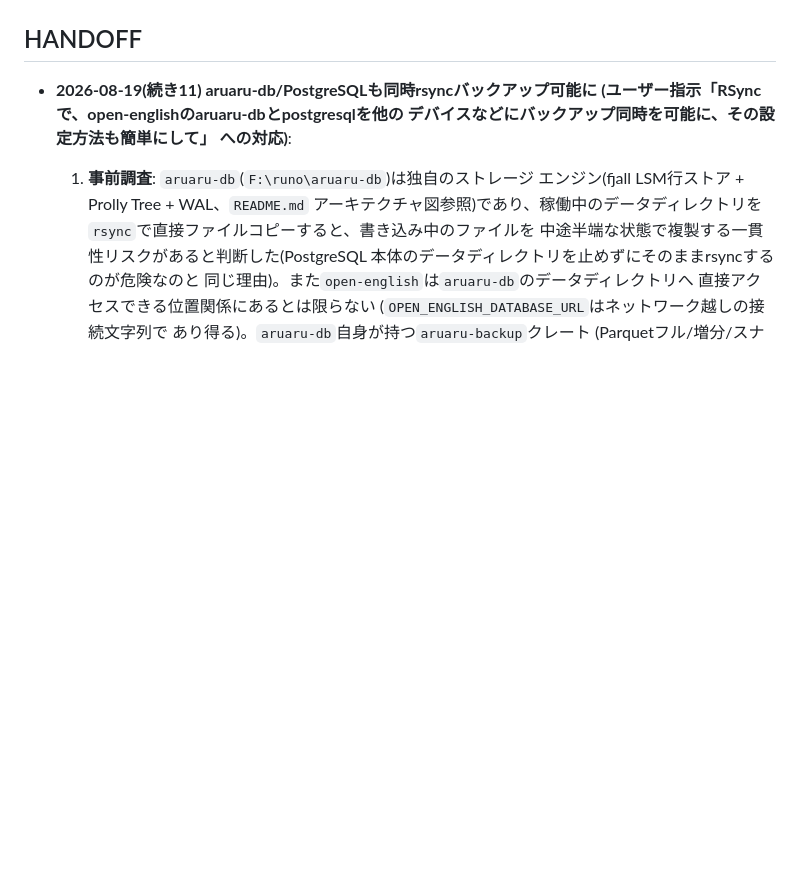
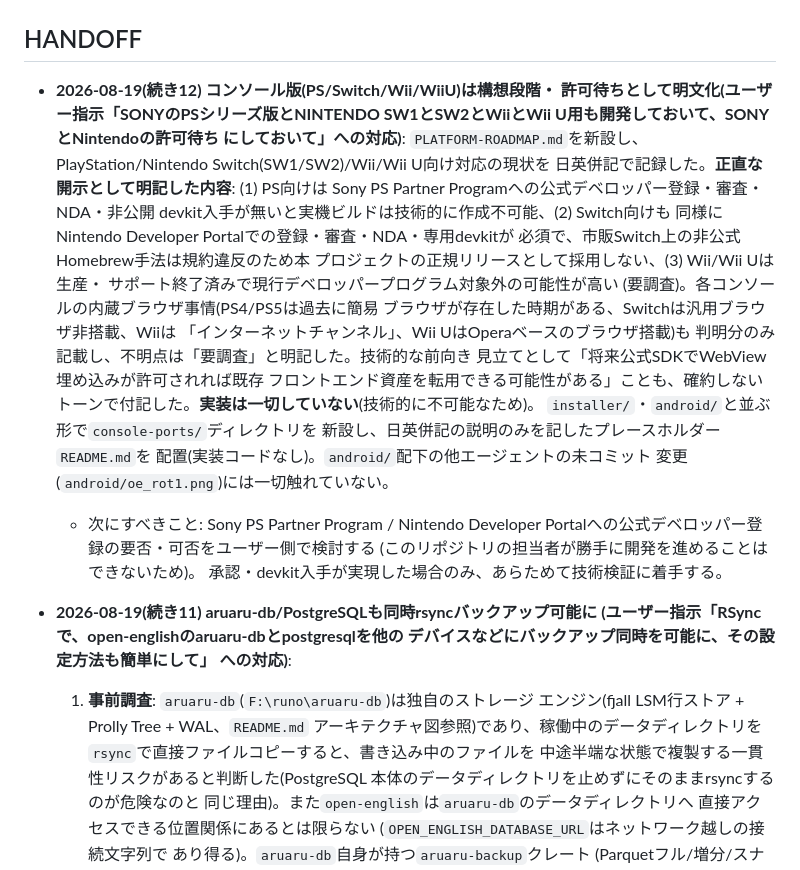
Before and after one commit to aon-co-jp/open-english, a Markdown page: CLAUDE.md, the part around the change. Rendered like a GitHub page; blank space fills up the shorter version.

Commit message:
PS/Switch/Wii/WiiU向け対応を構想段階・許可待ちとして明文化
Sony/Nintendo公式デベロッパー許可(PS Partner Program/Nintendo
Developer Portal)無しには実機ビルドが技術的に作成不可能である旨を
PLATFORM-ROADMAP.mdに日英併記で正直に記録。console-ports/はプレース
ホルダーのみ、実装コードなし。

```diff
--- a/CLAUDE.md
+++ b/CLAUDE.md
@@ -46,6 +46,34 @@ PC・タブレット・スマートフォンで動く英会話学習Webアプリ
 上で、別途スコープを切って着手する。
 
 ## HANDOFF
+
+- **2026-08-19(続き12) コンソール版(PS/Switch/Wii/WiiU)は構想段階・
+  許可待ちとして明文化(ユーザー指示「SONYのPSシリーズ版とNINTENDO
+  SW1とSW2とWiiとWii U用も開発しておいて、SONYとNintendoの許可待ち
+  にしておいて」への対応)**: `PLATFORM-ROADMAP.md`を新設し、
+  PlayStation/Nintendo Switch(SW1/SW2)/Wii/Wii U向け対応の現状を
+  日英併記で記録した。**正直な開示として明記した内容**: (1) PS向けは
+  Sony PS Partner Programへの公式デベロッパー登録・審査・NDA・非公開
+  devkit入手が無いと実機ビルドは技術的に作成不可能、(2) Switch向けも
+  同様にNintendo Developer Portalでの登録・審査・NDA・専用devkitが
+  必須で、市販Switch上の非公式Homebrew手法は規約違反のため本
+  プロジェクトの正規リリースとして採用しない、(3) Wii/Wii Uは生産・
+  サポート終了済みで現行デベロッパープログラム対象外の可能性が高い
+  (要調査)。各コンソールの内蔵ブラウザ事情(PS4/PS5は過去に簡易
+  ブラウザが存在した時期がある、Switchは汎用ブラウザ非搭載、Wiiは
+  「インターネットチャンネル」、Wii UはOperaベースのブラウザ搭載)も
+  判明分のみ記載し、不明点は「要調査」と明記した。技術的な前向き
+  見立てとして「将来公式SDKでWebView埋め込みが許可されれば既存
+  フロントエンド資産を転用できる可能性がある」ことも、確約しない
+  トーンで付記した。**実装は一切していない**(技術的に不可能なため)。
+  `installer/`・`android/`と並ぶ形で`console-ports/`ディレクトリを
+  新設し、日英併記の説明のみを記したプレースホルダー`README.md`を
+  配置(実装コードなし)。`android/`配下の他エージェントの未コミット
+  変更(`android/oe_rot1.png`)には一切触れていない。
+  - 次にすべきこと: Sony PS Partner Program / Nintendo Developer
+    Portalへの公式デベロッパー登録の要否・可否をユーザー側で検討する
+    (このリポジトリの担当者が勝手に開発を進めることはできないため)。
+    承認・devkit入手が実現した場合のみ、あらためて技術検証に着手する。
 
 - **2026-08-19(続き11) aruaru-db/PostgreSQLも同時rsyncバックアップ可能に
   (ユーザー指示「RSyncで、open-englishのaruaru-dbとpostgresqlを他の
```
Also changed, not shown: PLATFORM-ROADMAP.md (added, +127 -0 lines), console-ports/README.md (added, +13 -0 lines).
